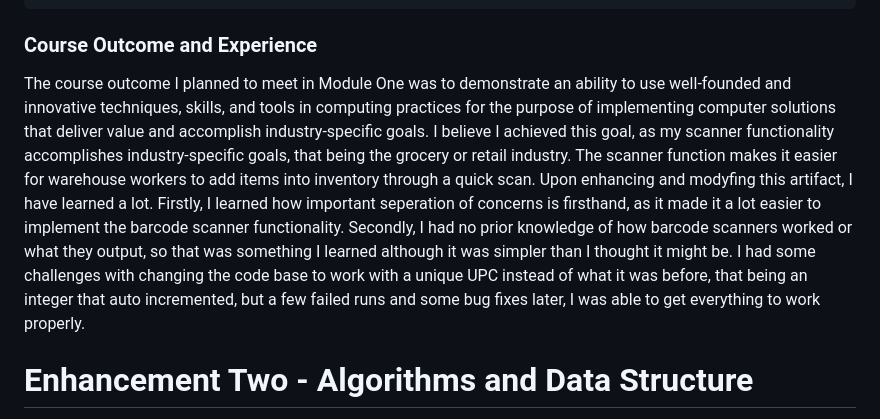
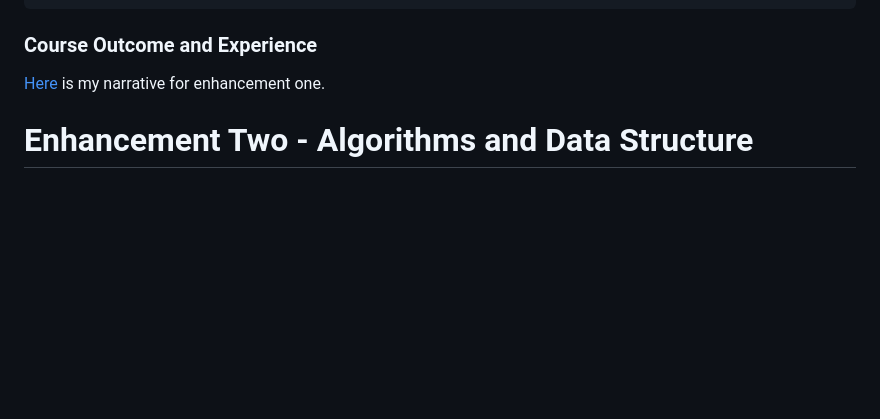
Before and after one commit to cilelol/cilelol.github.io, a Markdown page: README.md, the part around the change. Rendered like a GitHub page; blank space fills up the shorter version.

````diff
--- a/README.md
+++ b/README.md
@@ -81,7 +81,7 @@ As adding and updating inventory may take a while when dealing with large amount
         });
 ```
 ### Course Outcome and Experience
-The course outcome I planned to meet in Module One was to demonstrate an ability to use well-founded and innovative techniques, skills, and tools in computing practices for the purpose of implementing computer solutions that deliver value and accomplish industry-specific goals. I believe I achieved this goal, as my scanner functionality accomplishes industry-specific goals, that being the grocery or retail industry. The scanner function makes it easier for warehouse workers to add items into inventory through a quick scan. Upon enhancing and modyfing this artifact, I have learned a lot. Firstly, I learned how important seperation of concerns is firsthand, as it made it a lot easier to implement the barcode scanner functionality. Secondly, I had no prior knowledge of how barcode scanners worked or what they output, so that was something I learned although it was simpler than I thought it might be. I had some challenges with changing the code base to work with a unique UPC instead of what it was before, that being an integer that auto incremented, but a few failed runs and some bug fixes later, I was able to get everything to work properly.
+[Here]() is my narrative for enhancement one.
 # Enhancement Two - Algorithms and Data Structure
 For enhancement two, this artifact was the addition of a HashMap for increased efficiency in how data is stored and accessed. In the orignal version of my artifact, inventory items were stored and accessed using a list, which starts to become inefficient with large amounts of inventory. Because HashMaps use a key:value pair, it made sense to use this data structure, as lookups are fast and each inventory item would have a unique UPC, making it perfect for storing in a HashMap. Going from O(n) to O(1) when needing to display an item makes it so workers are not bogged down by the inefficiency of the program. In my lookup operation shown below, item's can be looked up directly without the need for iteration.
 ```
````
